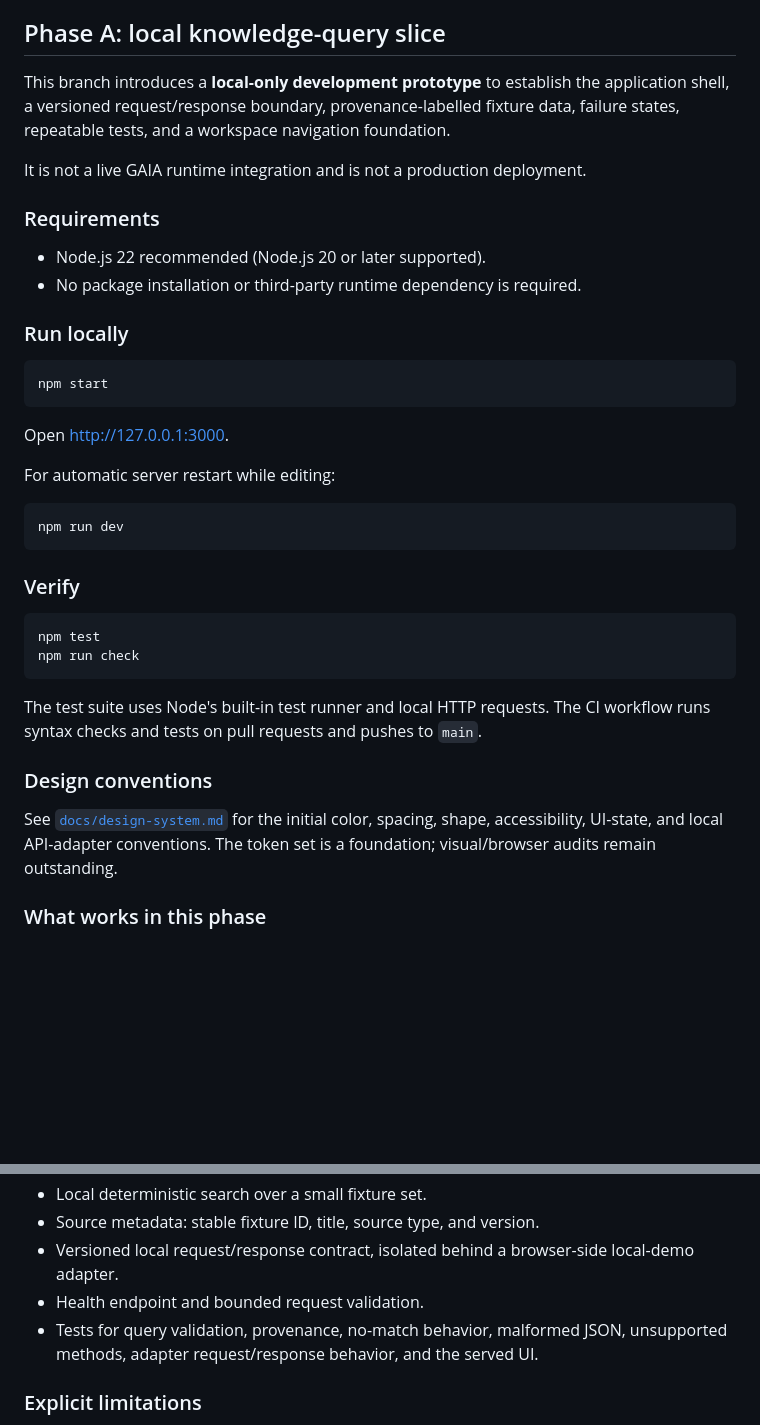
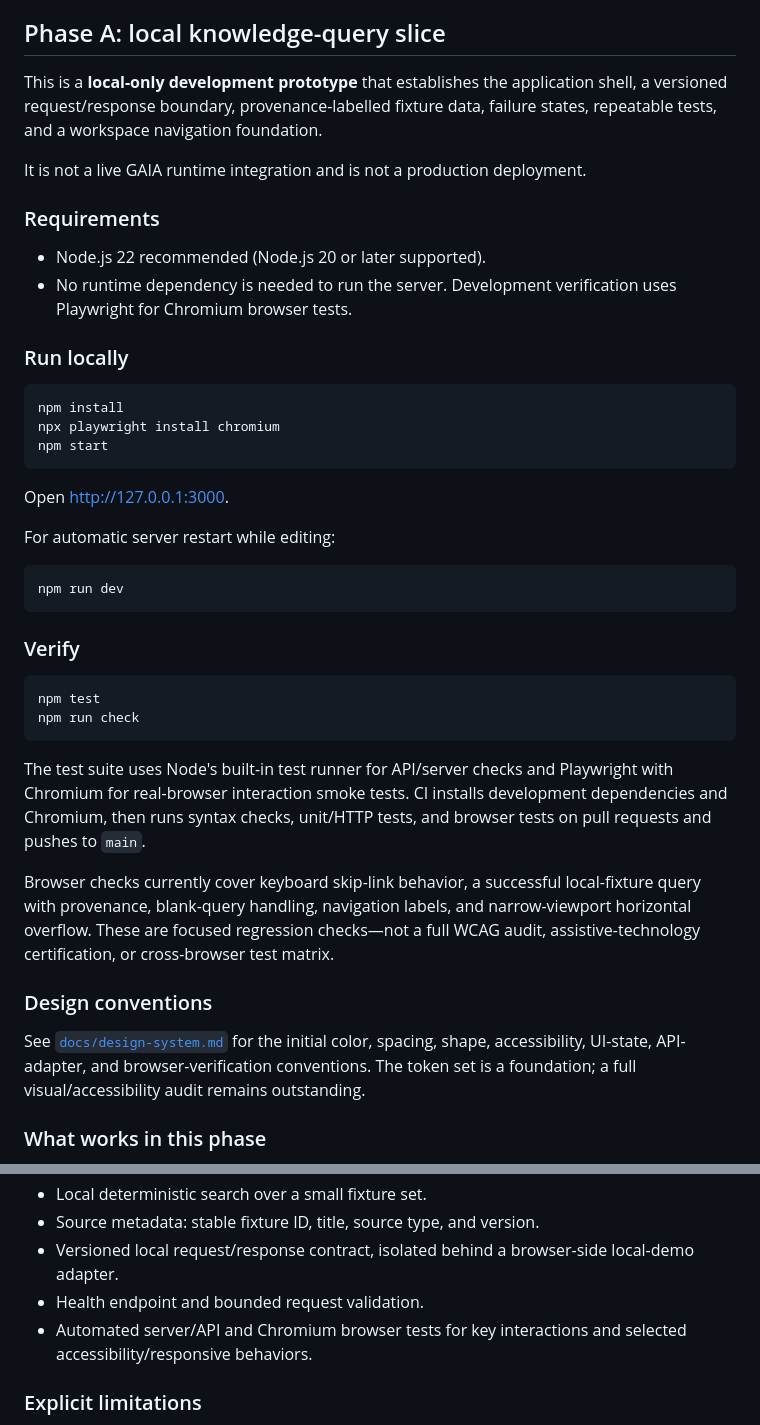
Before and after one commit to KyleAlexanderSteen/GAIA-Super-Application, a Markdown page: README.md, 2 parts joined by grey strips. Rendered like a GitHub page; blank space fills up the shorter version.

Commit message:
Document browser interaction verification and setup

````diff
--- a/README.md
+++ b/README.md
@@ -4,18 +4,20 @@ The public-facing GAIA application. This repository owns the public product UI a
 
 ## Phase A: local knowledge-query slice
 
-This branch introduces a **local-only development prototype** to establish the application shell, a versioned request/response boundary, provenance-labelled fixture data, failure states, repeatable tests, and a workspace navigation foundation.
+This is a **local-only development prototype** that establishes the application shell, a versioned request/response boundary, provenance-labelled fixture data, failure states, repeatable tests, and a workspace navigation foundation.
 
 It is not a live GAIA runtime integration and is not a production deployment.
 
 ### Requirements
 
 - Node.js 22 recommended (Node.js 20 or later supported).
-- No package installation or third-party runtime dependency is required.
+- No runtime dependency is needed to run the server. Development verification uses Playwright for Chromium browser tests.
 
 ### Run locally
 
 ```sh
+npm install
+npx playwright install chromium
 npm start
 ```
 
@@ -34,11 +36,13 @@ npm test
 npm run check
 ```
 
-The test suite uses Node's built-in test runner and local HTTP requests. The CI workflow runs syntax checks and tests on pull requests and pushes to `main`.
+The test suite uses Node's built-in test runner for API/server checks and Playwright with Chromium for real-browser interaction smoke tests. CI installs development dependencies and Chromium, then runs syntax checks, unit/HTTP tests, and browser tests on pull requests and pushes to `main`.
+
+Browser checks currently cover keyboard skip-link behavior, a successful local-fixture query with provenance, blank-query handling, navigation labels, and narrow-viewport horizontal overflow. These are focused regression checks—not a full WCAG audit, assistive-technology certification, or cross-browser test matrix.
 
 ### Design conventions
 
-See [`docs/design-system.md`](docs/design-system.md) for the initial color, spacing, shape, accessibility, UI-state, and local API-adapter conventions. The token set is a foundation; visual/browser audits remain outstanding.
+See [`docs/design-system.md`](docs/design-system.md) for the initial color, spacing, shape, accessibility, UI-state, API-adapter, and browser-verification conventions. The token set is a foundation; a full visual/accessibility audit remains outstanding.
 
 ### What works in this phase
 
@@ -50,7 +54,7 @@ See [`docs/design-system.md`](docs/design-system.md) for the initial color, spac
 - Source metadata: stable fixture ID, title, source type, and version.
 - Versioned local request/response contract, isolated behind a browser-side local-demo adapter.
 - Health endpoint and bounded request validation.
-- Tests for query validation, provenance, no-match behavior, malformed JSON, unsupported methods, adapter request/response behavior, and the served UI.
+- Automated server/API and Chromium browser tests for key interactions and selected accessibility/responsive behaviors.
 
 ### Explicit limitations
 
````
